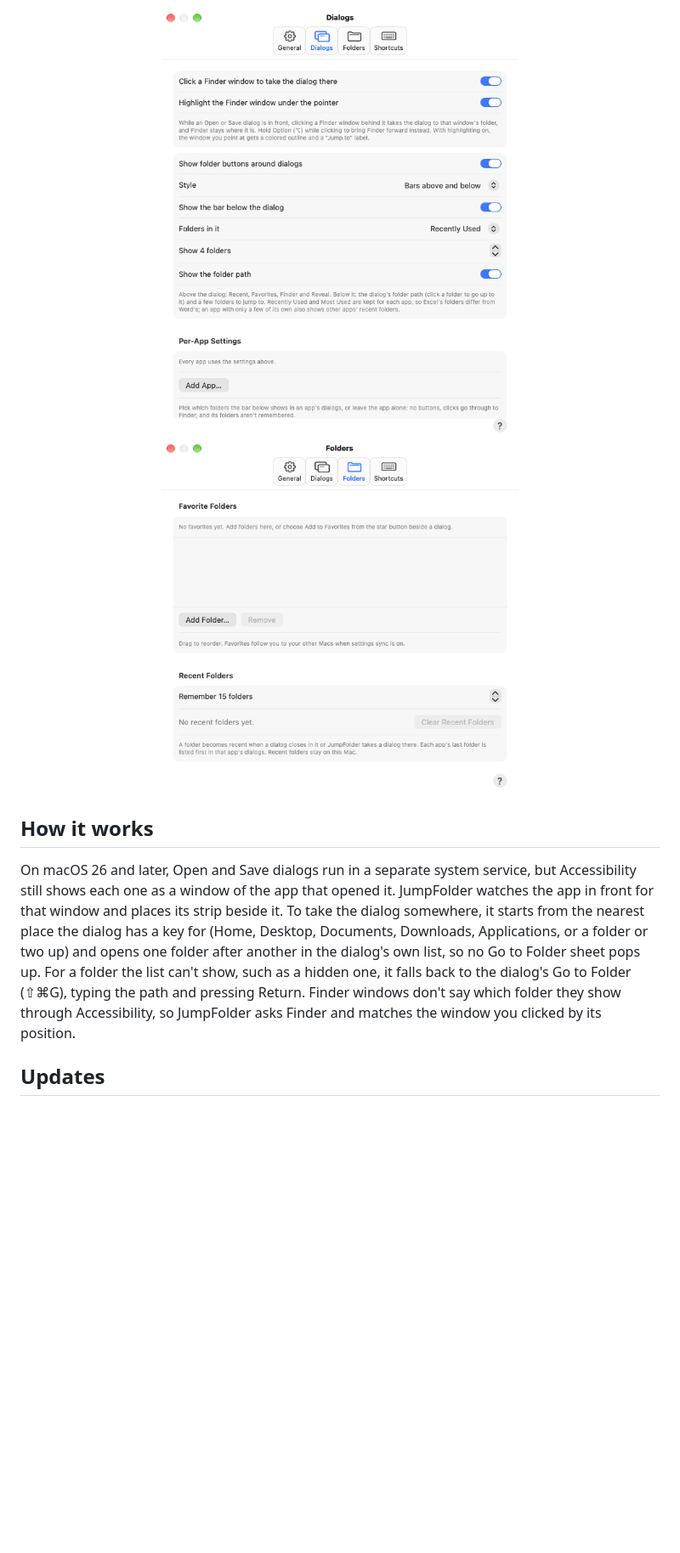
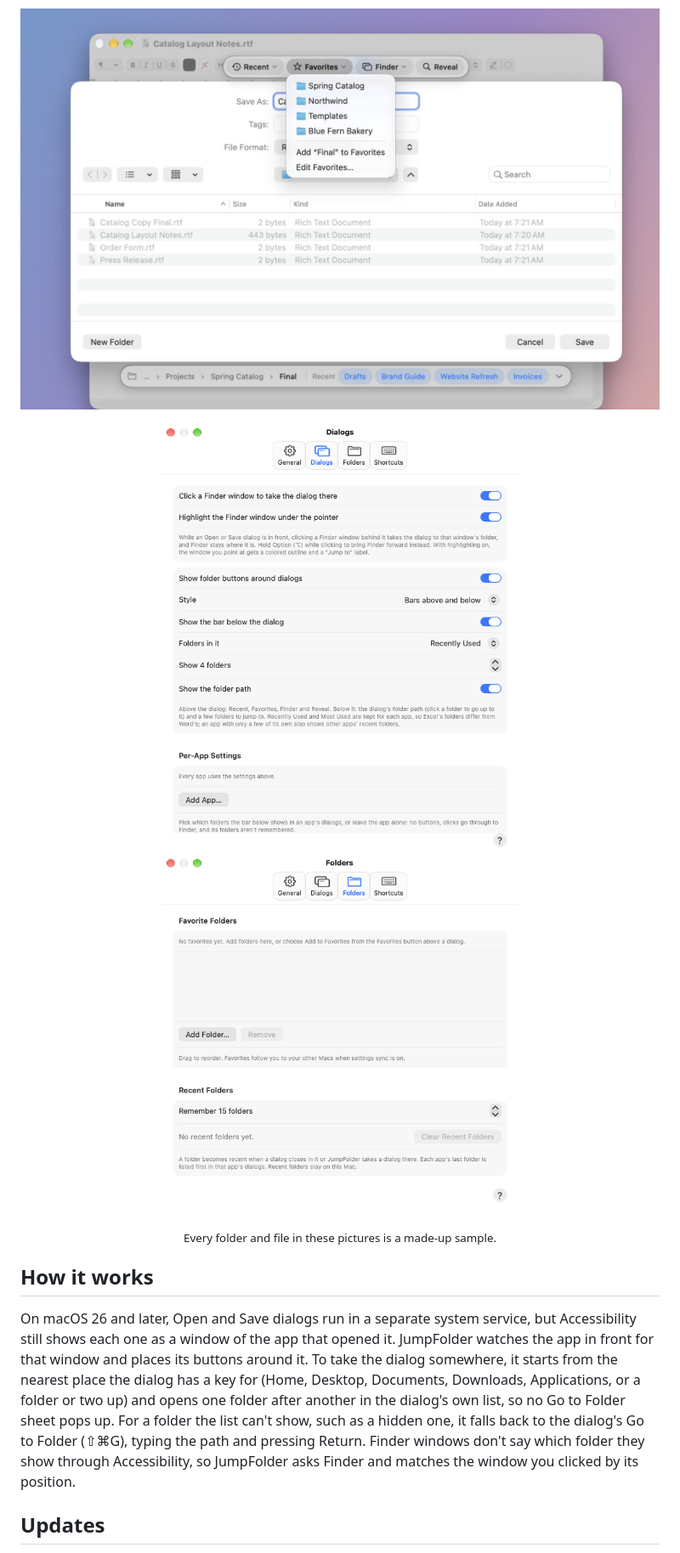
Before and after one commit to smanke-org/JumpFolder, a Markdown page: README.md, the part around one of its changes. Shown at 85% size. Drawn GitHub-style; pictures changed too: docs/images/jumpfolder-save-favorites.jpg (added), docs/images/jumpfolder-settings-folders.png; blank space fills up the shorter version.

Commit message:
Help, README and Settings text for the bars above and below dialogs; sample dialog screenshots

```diff
--- a/README.md
+++ b/README.md
@@ -31,10 +37,14 @@ Requires macOS 26 or later. Free.
 - **Help built in.** ⌘? or the ? button in Settings.
 
-<p align="center"><img src="docs/images/jumpfolder-settings-dialogs.png" width="420" alt="Settings › Dialogs: clicking Finder windows, folder buttons and their side, and apps to leave alone"> <img src="docs/images/jumpfolder-settings-folders.png" width="420" alt="Settings › Folders: favorite folders and how many recent folders to remember"></p>
+<p align="center"><img src="docs/images/jumpfolder-save-favorites.jpg" width="760" alt="A TextEdit Save dialog with the Favorites menu open above it: four favorite folders, Add Final to Favorites and Edit Favorites"></p>
+
+<p align="center"><img src="docs/images/jumpfolder-settings-dialogs.png" width="420" alt="Settings › Dialogs: clicking and highlighting Finder windows, the bars above and below dialogs, and per-app settings"> <img src="docs/images/jumpfolder-settings-folders.png" width="420" alt="Settings › Folders: favorite folders and how many recent folders to remember"></p>
+
+<p align="center"><sub>Every folder and file in these pictures is a made-up sample.</sub></p>
 
 ## How it works
 
-On macOS 26 and later, Open and Save dialogs run in a separate system service, but Accessibility still shows each one as a window of the app that opened it. JumpFolder watches the app in front for that window and places its strip beside it. To take the dialog somewhere, it starts from the nearest place the dialog has a key for (Home, Desktop, Documents, Downloads, Applications, or a folder or two up) and opens one folder after another in the dialog's own list, so no Go to Folder sheet pops up. For a folder the list can't show, such as a hidden one, it falls back to the dialog's Go to Folder (⇧⌘G), typing the path and pressing Return. Finder windows don't say which folder they show through Accessibility, so JumpFolder asks Finder and matches the window you clicked by its position.
+On macOS 26 and later, Open and Save dialogs run in a separate system service, but Accessibility still shows each one as a window of the app that opened it. JumpFolder watches the app in front for that window and places its buttons around it. To take the dialog somewhere, it starts from the nearest place the dialog has a key for (Home, Desktop, Documents, Downloads, Applications, or a folder or two up) and opens one folder after another in the dialog's own list, so no Go to Folder sheet pops up. For a folder the list can't show, such as a hidden one, it falls back to the dialog's Go to Folder (⇧⌘G), typing the path and pressing Return. Finder windows don't say which folder they show through Accessibility, so JumpFolder asks Finder and matches the window you clicked by its position.
 
 ## Updates
 
```
Also changed, not shown: other parts of README.md (+16 -10 lines), docs/images/jumpfolder-click-finder.jpg (added), docs/images/jumpfolder-open-recent.jpg (added), 2 other files.
